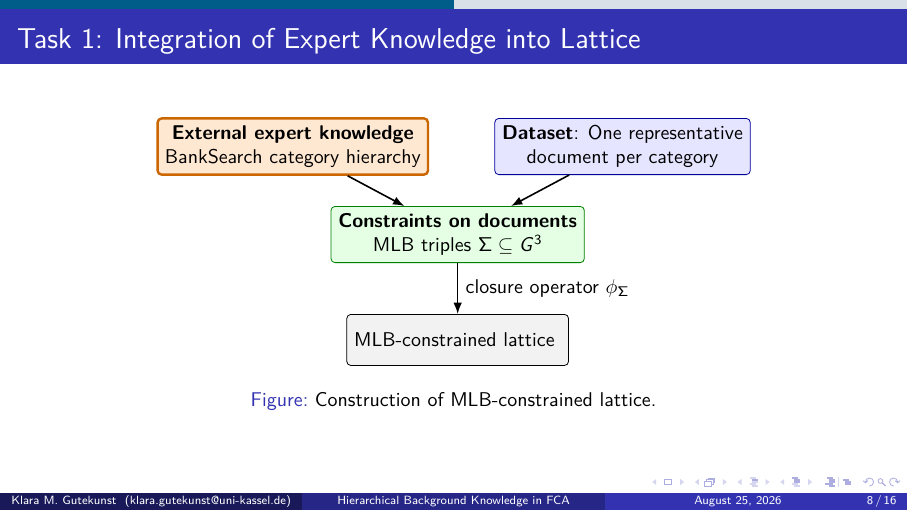
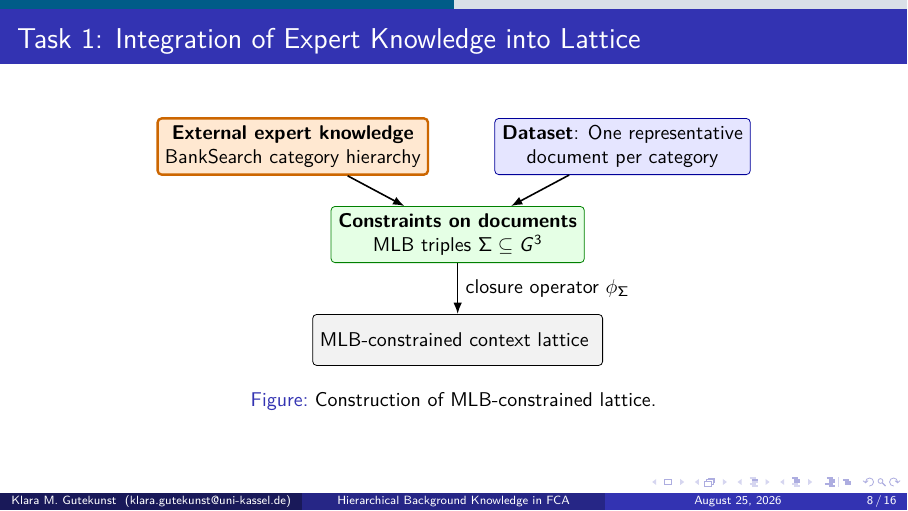
Before and after one commit to KlaraGtknst/fca-constrained-clustering, LaTeX slides (slides.tex, which reads slides/02_mlb.tex): page 23 of 65. Compiled offline with pdfLaTeX.

Commit message:
fix: Wording

```diff
--- a/slides/02_mlb.tex
+++ b/slides/02_mlb.tex
@@ -36,7 +36,7 @@
 };
 
 \node[output,below=of doc] (lat) {
-    \acs{mlb}-constrained lattice
+    \acs{mlb}-constrained context lattice
 };
 
 \draw[arr] (cat) -- node[left,font=\scriptsize] {} (doc);
```
